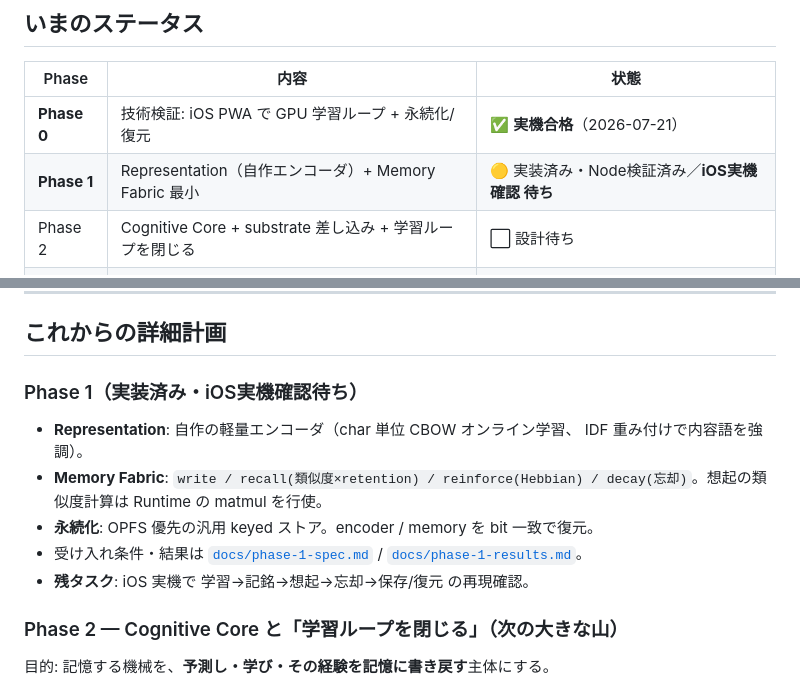
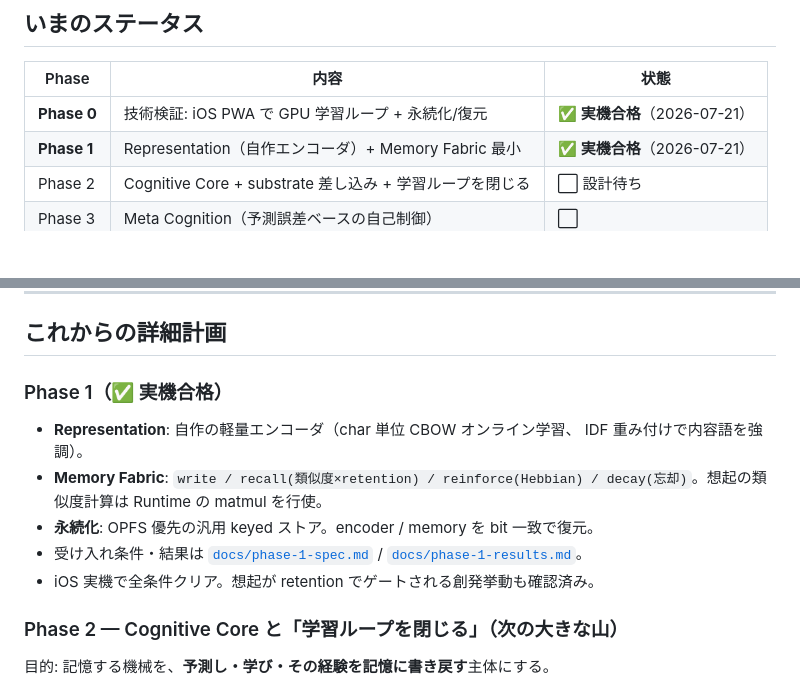
Before and after one commit to tenma2066-tech/Browser-AI-Runtime, a Markdown page: README.md, 2 parts joined by grey strips. GitHub-like rendering; blank space fills up the shorter version.

```diff
--- a/README.md
+++ b/README.md
@@ -19,7 +19,7 @@ HTML / CSS / JavaScript(TypeScript) のみで動く、**完全クライアント
 | Phase | 内容 | 状態 |
 |---|---|---|
 | **Phase 0** | 技術検証: iOS PWA で GPU 学習ループ + 永続化/復元 | ✅ **実機合格**（2026-07-21） |
-| **Phase 1** | Representation（自作エンコーダ）+ Memory Fabric 最小 | 🟡 実装済み・Node検証済み／**iOS実機確認 待ち** |
+| **Phase 1** | Representation（自作エンコーダ）+ Memory Fabric 最小 | ✅ **実機合格**（2026-07-21） |
 | Phase 2 | Cognitive Core + substrate 差し込み + 学習ループを閉じる | ⬜ 設計待ち |
 | Phase 3 | Meta Cognition（予測誤差ベースの自己制御） | ⬜ |
 | Phase 4 | AI Reporter を最初のアプリとして載せる | ⬜ |
@@ -64,7 +64,7 @@ HTML / CSS / JavaScript(TypeScript) のみで動く、**完全クライアント
 
 ## これからの詳細計画
 
-### Phase 1（実装済み・iOS実機確認待ち）
+### Phase 1（✅ 実機合格）
 
 - **Representation**: 自作の軽量エンコーダ（char 単位 CBOW オンライン学習、
   IDF 重み付けで内容語を強調）。
@@ -73,7 +73,7 @@ HTML / CSS / JavaScript(TypeScript) のみで動く、**完全クライアント
 - **永続化**: OPFS 優先の汎用 keyed ストア。encoder / memory を bit 一致で復元。
 - 受け入れ条件・結果は [`docs/phase-1-spec.md`](docs/phase-1-spec.md) /
   [`docs/phase-1-results.md`](docs/phase-1-results.md)。
-- **残タスク**: iOS 実機で 学習→記銘→想起→忘却→保存/復元 の再現確認。
+- iOS 実機で全条件クリア。想起が retention でゲートされる創発挙動も確認済み。
 
 ### Phase 2 — Cognitive Core と「学習ループを閉じる」（次の大きな山）
 
```
Also changed, not shown: docs/phase-1-results.md (+20 -1 lines).
